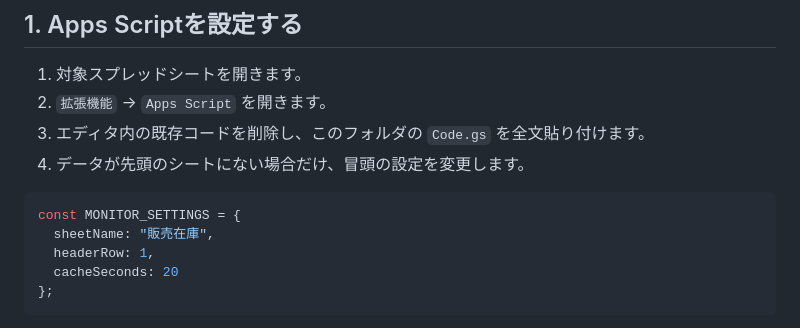
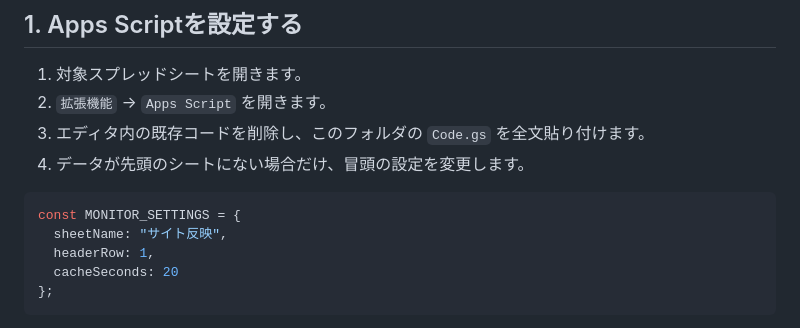
Before and after one commit to M0CH4771/tck-store-monitor, a Markdown page: README.md, the part around the change. GitHub-like rendering.

Commit message:
Use the production sheet name in setup docs

````diff
--- a/README.md
+++ b/README.md
@@ -29,7 +29,7 @@ F列またはH列のどちらかが1以上の商品だけを表示します。
 
 ```javascript
 const MONITOR_SETTINGS = {
-  sheetName: "販売在庫",
+  sheetName: "サイト反映",
   headerRow: 1,
   cacheSeconds: 20
 };
````
